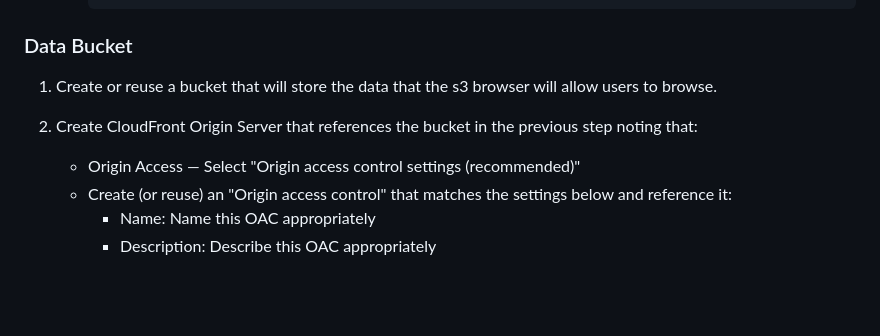
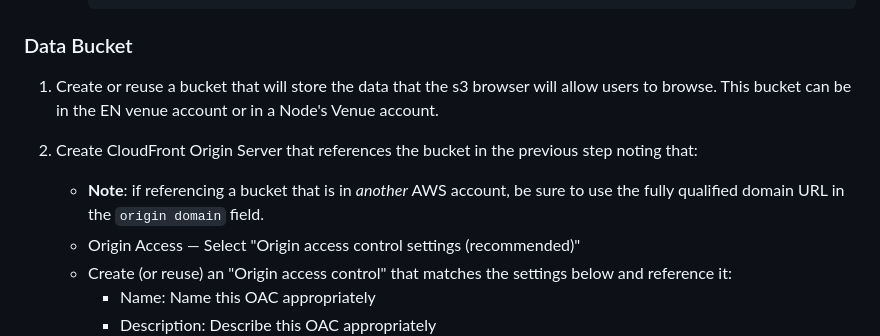
Before and after one commit to NASA-PDS/s3-browser-cloudfront, a Markdown page: README.md, the part around the change. GitHub-like rendering; blank space fills up the shorter version.

Commit message:
Added notes for cross account data bucket references.

```diff
--- a/README.md
+++ b/README.md
@@ -88,8 +88,9 @@ Use the version in [`.nvmrc`](./.nvmrc). Install [Node.js](https://nodejs.org) d
 
 ### Data Bucket
 
-1. Create or reuse a bucket that will store the data that the s3 browser will allow users to browse.
+1. Create or reuse a bucket that will store the data that the s3 browser will allow users to browse. This bucket can be in the EN venue account or in a Node's Venue account.
 2. Create CloudFront Origin Server that references the bucket in the previous step noting that:
+    * **Note**: if referencing a bucket that is in _another_ AWS account, be sure to use the fully qualified domain URL in the `origin domain` field.
     * Origin Access — Select "Origin access control settings (recommended)"
     * Create (or reuse) an "Origin access control" that matches the settings below and reference it:
         * Name: Name this OAC appropriately
```
